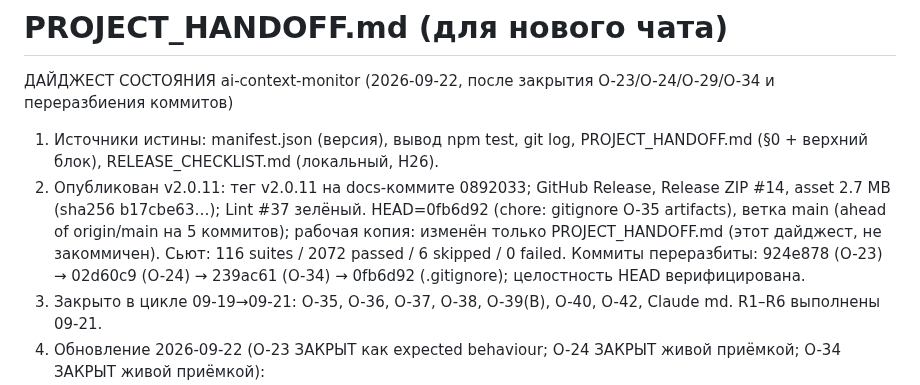
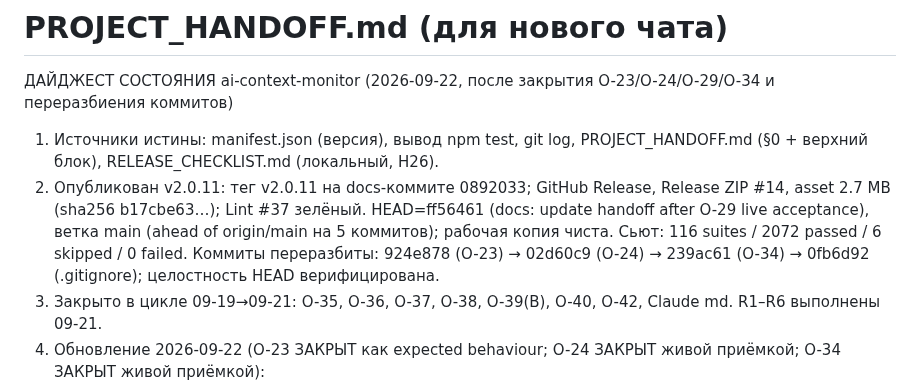
Before and after one commit to shtakan/ai-context-monitor, a Markdown page: PROJECT_HANDOFF.md, the part around the change. GitHub-like rendering.

Commit message:
docs: update HEAD after O-29 commit

```diff
--- a/PROJECT_HANDOFF.md
+++ b/PROJECT_HANDOFF.md
@@ -2,7 +2,7 @@
 
 ДАЙДЖЕСТ СОСТОЯНИЯ ai-context-monitor (2026-09-22, после закрытия O-23/O-24/O-29/O-34 и переразбиения коммитов)
 1. Источники истины: manifest.json (версия), вывод npm test, git log, PROJECT_HANDOFF.md (§0 + верхний блок), RELEASE_CHECKLIST.md (локальный, H26).
-2. Опубликован v2.0.11: тег v2.0.11 на docs-коммите 0892033; GitHub Release, Release ZIP #14, asset 2.7 MB (sha256 b17cbe63…); Lint #37 зелёный. HEAD=0fb6d92 (chore: gitignore O-35 artifacts), ветка main (ahead of origin/main на 5 коммитов); рабочая копия: изменён только PROJECT_HANDOFF.md (этот дайджест, не закоммичен). Сьют: 116 suites / 2072 passed / 6 skipped / 0 failed. Коммиты переразбиты: 924e878 (O-23) → 02d60c9 (O-24) → 239ac61 (O-34) → 0fb6d92 (.gitignore); целостность HEAD верифицирована.
+2. Опубликован v2.0.11: тег v2.0.11 на docs-коммите 0892033; GitHub Release, Release ZIP #14, asset 2.7 MB (sha256 b17cbe63…); Lint #37 зелёный. HEAD=ff56461 (docs: update handoff after O-29 live acceptance), ветка main (ahead of origin/main на 5 коммитов); рабочая копия чиста. Сьют: 116 suites / 2072 passed / 6 skipped / 0 failed. Коммиты переразбиты: 924e878 (O-23) → 02d60c9 (O-24) → 239ac61 (O-34) → 0fb6d92 (.gitignore); целостность HEAD верифицирована.
 3. Закрыто в цикле 09-19→09-21: O-35, O-36, O-37, O-38, O-39(B), O-40, O-42, Claude md. R1–R6 выполнены 09-21.
 4. Обновление 2026-09-22 (O-23 ЗАКРЫТ как expected behaviour; O-24 ЗАКРЫТ живой приёмкой; O-34 ЗАКРЫТ живой приёмкой):
    - O-23 (F5: tokens~ vs serverTokens) ЗАКРЫТ как expected behaviour (senior-рекомендация): расхождение +128.7% (convId 49846f0e, textLen=424184, cyrillicPct=73.8, tokensTilde=223358, serverTokens=97652) объяснено несовпадением базиса счёта (природа c), а не ошибкой коэффициента языка (a) или отсутствием reasoning (b). Делитель кириллицы 1.8 подтверждён 3 точками и BYOK-эталоном (~1.97); глобальное изменение сломает P1/P3. serverTokens = accumulated_token_usage (накопитель), не эквивалентен полному textLen. Бейдж DeepSeek авторитетен по serverTokens; tokens~ = фолбэк при serverTokens=0 с границей ±10%. Пост-фактор адресного сжатия отклонён как хрупкая калибровка по аномалии. Диффов в аналитическом раунде 09-22 нет; код-правки O-23 — в 924e878 (utils/tokenizer.js, core/content.js; 4 файла, +322/−17). Сьют калибровки 19/19 зелёный (14 + 5).
```
